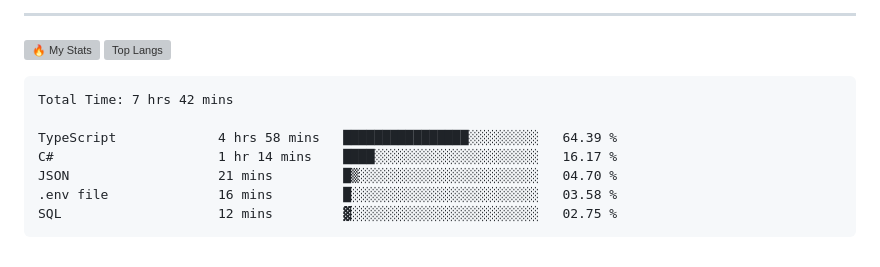
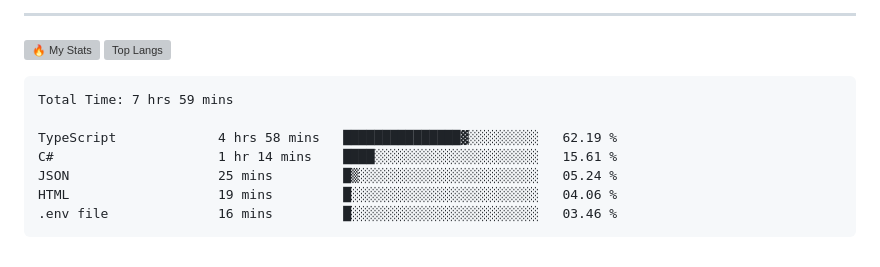
Before and after one commit to gr1d99/gr1d99, a Markdown page: README.md, the part around the change. Rendered like a GitHub page; grey boxes are pictures that could not be loaded.

Commit message:
Updated waka-readme graph with new metrics

````diff
--- a/README.md
+++ b/README.md
@@ -49,13 +49,13 @@
 <!--START_SECTION:waka-->
 
 ```txt
-Total Time: 7 hrs 42 mins
+Total Time: 7 hrs 59 mins
 
-TypeScript             4 hrs 58 mins   ████████████████░░░░░░░░░   64.39 %
-C#                     1 hr 14 mins    ████░░░░░░░░░░░░░░░░░░░░░   16.17 %
-JSON                   21 mins         █▒░░░░░░░░░░░░░░░░░░░░░░░   04.70 %
-.env file              16 mins         █░░░░░░░░░░░░░░░░░░░░░░░░   03.58 %
-SQL                    12 mins         ▓░░░░░░░░░░░░░░░░░░░░░░░░   02.75 %
+TypeScript             4 hrs 58 mins   ███████████████▓░░░░░░░░░   62.19 %
+C#                     1 hr 14 mins    ████░░░░░░░░░░░░░░░░░░░░░   15.61 %
+JSON                   25 mins         █▒░░░░░░░░░░░░░░░░░░░░░░░   05.24 %
+HTML                   19 mins         █░░░░░░░░░░░░░░░░░░░░░░░░   04.06 %
+.env file              16 mins         █░░░░░░░░░░░░░░░░░░░░░░░░   03.46 %
 ```
 
 <!--END_SECTION:waka-->
````
